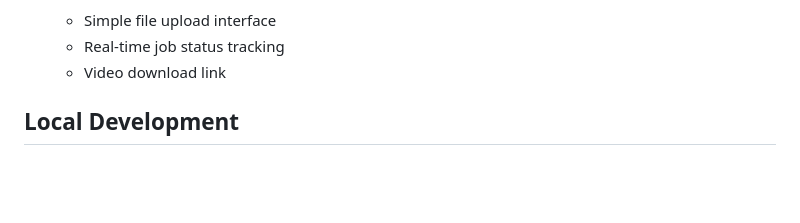
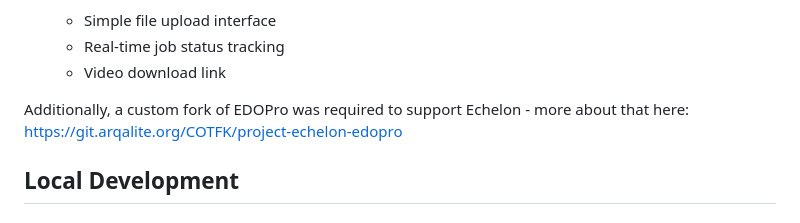
Before and after one commit to COTFK/project-echelon, a Markdown page: README.md, the part around the change. Drawn GitHub-style; blank space fills up the shorter version.

```diff
--- a/README.md
+++ b/README.md
@@ -41,6 +41,8 @@ The project consists of three independent services:
   - Simple file upload interface
   - Real-time job status tracking
   - Video download link
+
+Additionally, a custom fork of EDOPro was required to support Echelon - more about that here: https://git.arqalite.org/COTFK/project-echelon-edopro
 
 ## Local Development
 
```
